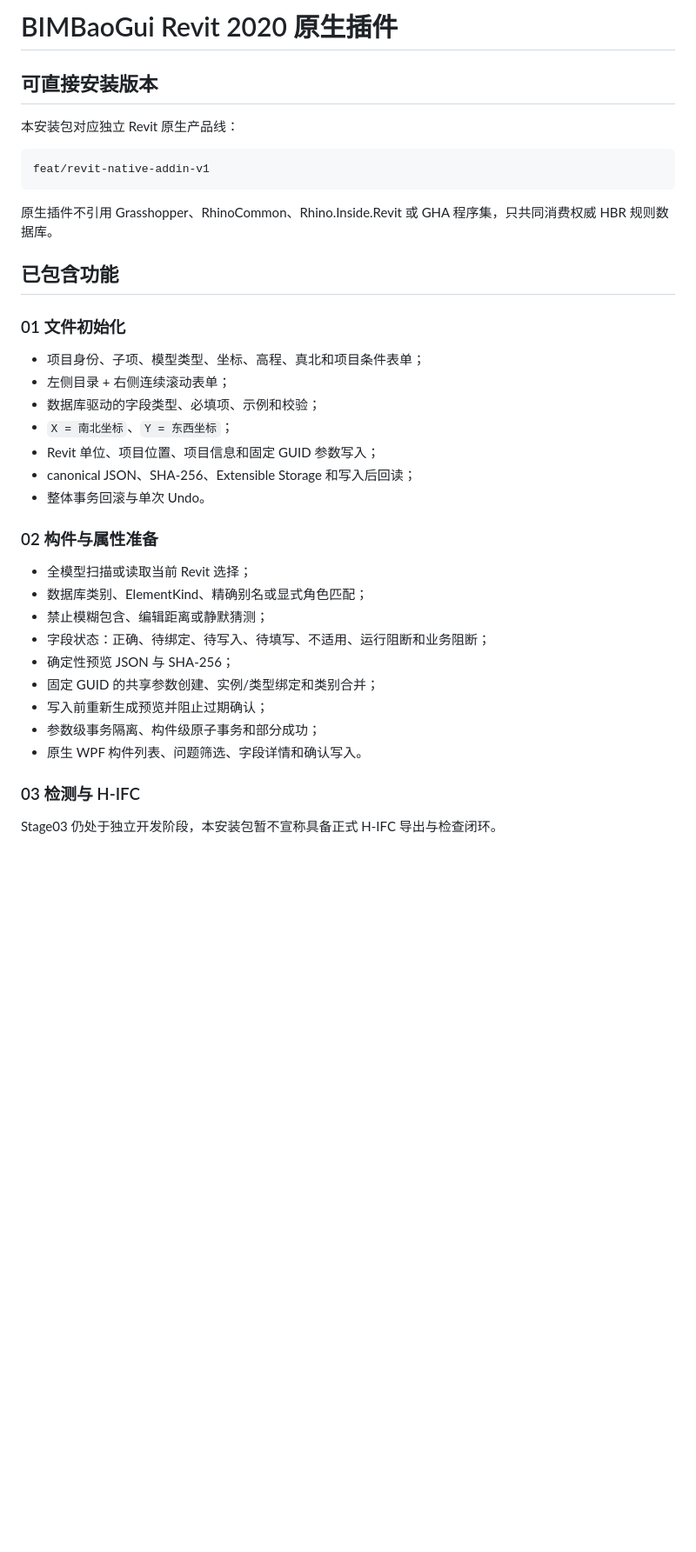
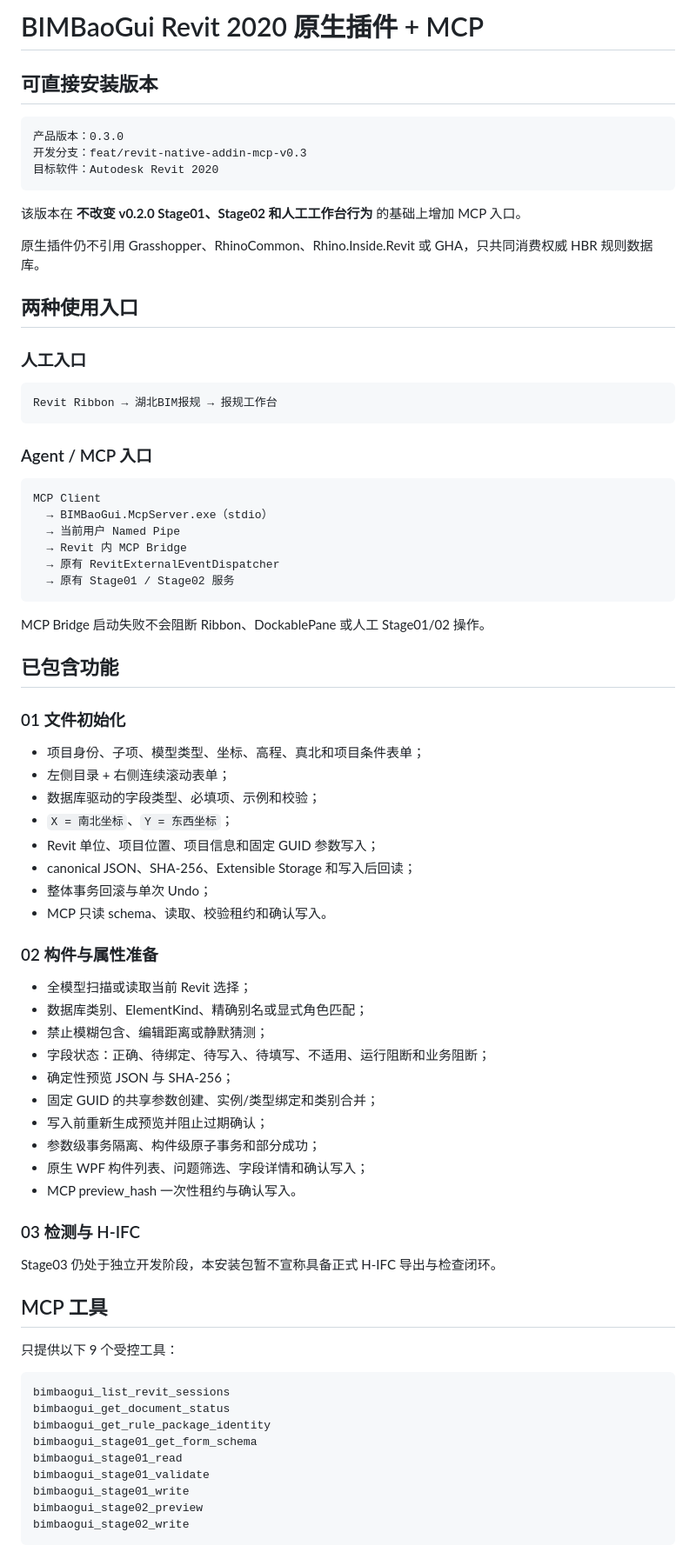
Before and after one commit to ArchitectureWorld/BIM-baogui, a Markdown page: docs/revit-addin/README.md, the part around one of its changes. Shown at 87% size. GitHub-like rendering; blank space fills up the shorter version.

````diff
--- a/docs/revit-addin/README.md
+++ b/docs/revit-addin/README.md
@@ -1,14 +1,37 @@
-# BIMBaoGui Revit 2020 原生插件
+# BIMBaoGui Revit 2020 原生插件 + MCP
 
 ## 可直接安装版本
 
-本安装包对应独立 Revit 原生产品线：
+```text
+产品版本：0.3.0
+开发分支：feat/revit-native-addin-mcp-v0.3
+目标软件：Autodesk Revit 2020
+```
+
+该版本在 **不改变 v0.2.0 Stage01、Stage02 和人工工作台行为** 的基础上增加 MCP 入口。
+
+原生插件仍不引用 Grasshopper、RhinoCommon、Rhino.Inside.Revit 或 GHA，只共同消费权威 HBR 规则数据库。
+
+## 两种使用入口
+
+### 人工入口
 
 ```text
-feat/revit-native-addin-v1
+Revit Ribbon → 湖北BIM报规 → 报规工作台
 ```
 
-原生插件不引用 Grasshopper、RhinoCommon、Rhino.Inside.Revit 或 GHA 程序集，只共同消费权威 HBR 规则数据库。
+### Agent / MCP 入口
+
+```text
+MCP Client
+  → BIMBaoGui.McpServer.exe（stdio）
+  → 当前用户 Named Pipe
+  → Revit 内 MCP Bridge
+  → 原有 RevitExternalEventDispatcher
+  → 原有 Stage01 / Stage02 服务
+```
+
+MCP Bridge 启动失败不会阻断 Ribbon、DockablePane 或人工 Stage01/02 操作。
 
 ## 已包含功能
 
@@ -20,7 +43,8 @@ feat/revit-native-addin-v1
 - `X = 南北坐标`、`Y = 东西坐标`；
 - Revit 单位、项目位置、项目信息和固定 GUID 参数写入；
 - canonical JSON、SHA-256、Extensible Storage 和写入后回读；
-- 整体事务回滚与单次 Undo。
+- 整体事务回滚与单次 Undo；
+- MCP 只读 schema、读取、校验租约和确认写入。
 
 ### 02 构件与属性准备
 
@@ -32,8 +56,26 @@ feat/revit-native-addin-v1
 - 固定 GUID 的共享参数创建、实例/类型绑定和类别合并；
 - 写入前重新生成预览并阻止过期确认；
 - 参数级事务隔离、构件级原子事务和部分成功；
-- 原生 WPF 构件列表、问题筛选、字段详情和确认写入。
+- 原生 WPF 构件列表、问题筛选、字段详情和确认写入；
+- MCP preview_hash 一次性租约与确认写入。
 
 ### 03 检测与 H-IFC
 
 Stage03 仍处于独立开发阶段，本安装包暂不宣称具备正式 H-IFC 导出与检查闭环。
+
+## MCP 工具
+
+只提供以下 9 个受控工具：
+
+```text
+bimbaogui_list_revit_sessions
+bimbaogui_get_document_status
+bimbaogui_get_rule_package_identity
+bimbaogui_stage01_get_form_schema
+bimbaogui_stage01_read
+bimbaogui_stage01_validate
+bimbaogui_stage01_write
+bimbaogui_stage02_preview
+bimbaogui_stage02_write
+```
+
````
Also changed, not shown: other parts of docs/revit-addin/README.md (+83 -7 lines).
